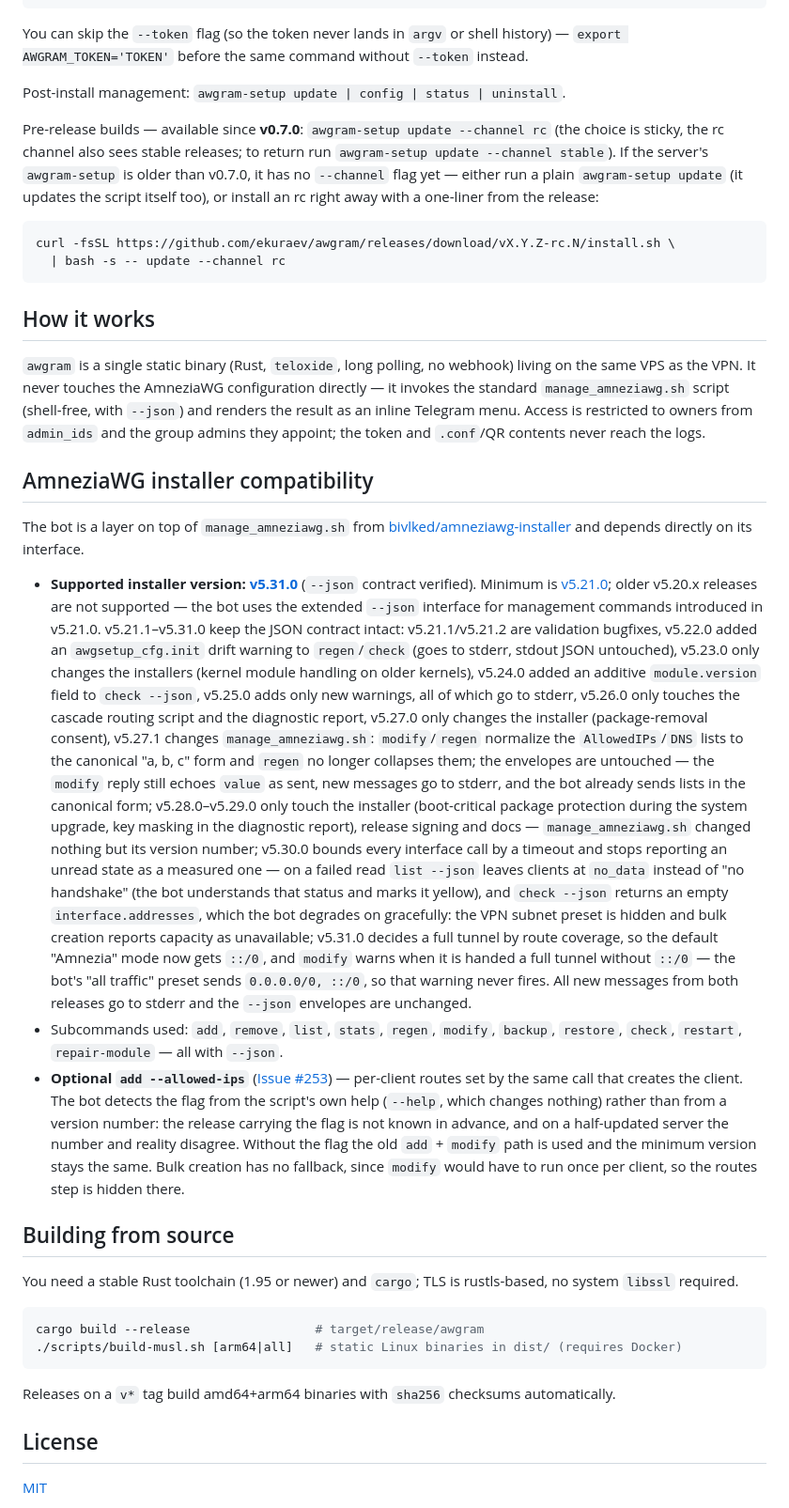
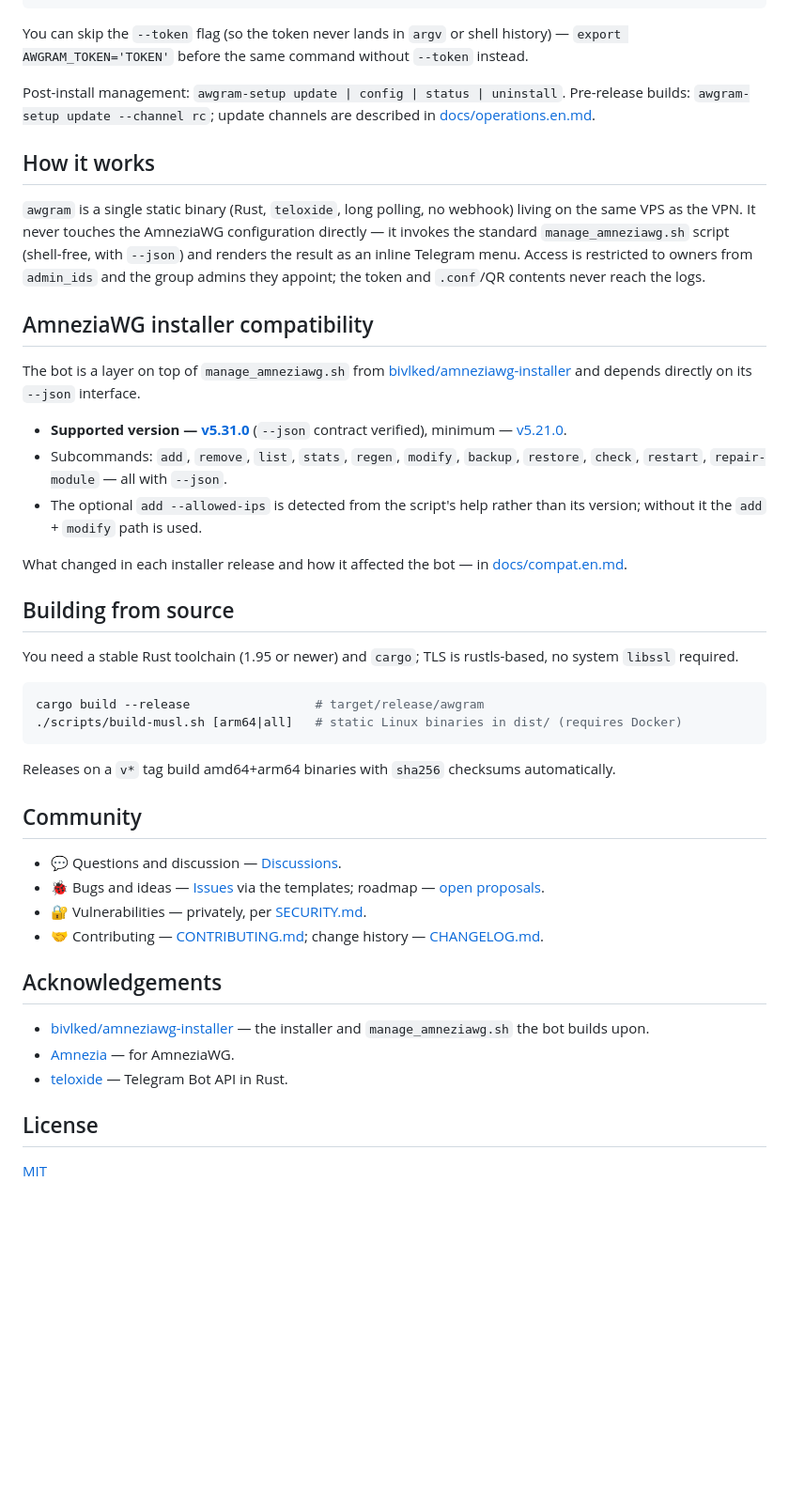
Before and after one commit to ekuraev/awgram, a Markdown page: README.en.md, the part around one of its changes. Shown at 94% size. GitHub-like rendering; blank space fills up the shorter version.

````diff
--- a/README.en.md
+++ b/README.en.md
@@ -120,18 +127,8 @@ history) — `export AWGRAM_TOKEN='TOKEN'` before the same command without
 `--token` instead.
 
 Post-install management: `awgram-setup update | config | status | uninstall`.
-
-Pre-release builds — available since **v0.7.0**: `awgram-setup update
---channel rc` (the choice is sticky, the rc channel also sees stable
-releases; to return run `awgram-setup update --channel stable`). If the
-server's `awgram-setup` is older than v0.7.0, it has no `--channel` flag
-yet — either run a plain `awgram-setup update` (it updates the script
-itself too), or install an rc right away with a one-liner from the release:
-
-```bash
-curl -fsSL https://github.com/ekuraev/awgram/releases/download/vX.Y.Z-rc.N/install.sh \
-  | bash -s -- update --channel rc
-```
+Pre-release builds: `awgram-setup update --channel rc`; update channels are
+described in [docs/operations.en.md](docs/operations.en.md#update-channels).
 
 ## How it works
 
@@ -147,54 +144,18 @@ the logs.
 
 The bot is a layer on top of `manage_amneziawg.sh` from
 [bivlked/amneziawg-installer](https://github.com/bivlked/amneziawg-installer)
-and depends directly on its interface.
+and depends directly on its `--json` interface.
 
-- **Supported installer version:
-  [v5.31.0](https://github.com/bivlked/amneziawg-installer/releases/tag/v5.31.0)**
-  (`--json` contract verified). Minimum is
-  [v5.21.0](https://github.com/bivlked/amneziawg-installer/releases/tag/v5.21.0);
-  older v5.20.x releases are not supported — the bot uses the extended
-  `--json` interface for management commands introduced in v5.21.0.
-  v5.21.1–v5.31.0 keep the JSON contract intact: v5.21.1/v5.21.2 are
-  validation bugfixes, v5.22.0 added an `awgsetup_cfg.init` drift warning
-  to `regen`/`check` (goes to stderr, stdout JSON untouched), v5.23.0
-  only changes the installers (kernel module handling on older kernels),
-  v5.24.0 added an additive `module.version` field to `check --json`,
-  v5.25.0 adds only new warnings, all of which go to stderr, v5.26.0 only
-  touches the cascade routing script and the diagnostic report,
-  v5.27.0 only changes the installer (package-removal consent),
-  v5.27.1 changes `manage_amneziawg.sh`: `modify`/`regen` normalize the
-  `AllowedIPs`/`DNS` lists to the canonical "a, b, c" form and `regen`
-  no longer collapses them; the envelopes are untouched — the `modify`
-  reply still echoes `value` as sent, new messages go to stderr, and the
-  bot already sends lists in the canonical form; v5.28.0–v5.29.0 only
-  touch the installer (boot-critical package protection during the system
-  upgrade, key masking in the diagnostic report), release signing and
-  docs — `manage_amneziawg.sh` changed nothing but its version number;
-  v5.30.0 bounds every interface call by a timeout and stops reporting an
-  unread state as a measured one — on a failed read `list --json` leaves
-  clients at `no_data` instead of "no handshake" (the bot understands that
-  status and marks it yellow), and `check --json` returns an empty
-  `interface.addresses`, which the bot degrades on gracefully: the VPN
-  subnet preset is hidden and bulk creation reports capacity as
-  unavailable; v5.31.0 decides a full tunnel by route coverage, so the
-  default "Amnezia" mode now gets `::/0`, and `modify` warns when it is
-  handed a full tunnel without `::/0` — the bot's "all traffic" preset
-  sends `0.0.0.0/0, ::/0`, so that warning never fires. All new messages
-  from both releases go to stderr and the `--json` envelopes are
-  unchanged.
-- Subcommands used: `add`, `remove`, `list`, `stats`, `regen`, `modify`,
-  `backup`, `restore`, `check`, `restart`, `repair-module` — all with `--json`.
-- **Optional `add --allowed-ips`**
-  ([Issue #253](https://github.com/bivlked/amneziawg-installer/issues/253))
-  — per-client routes set by the same call that creates the client. The bot
-  detects the flag from the script's own help (`--help`, which changes
-  nothing) rather than from a version number: the release carrying the flag is
-  not known in advance, and on a half-updated server the number and reality
-  disagree. Without the flag the old `add` + `modify` path is used and the
-  minimum version stays the same. Bulk creation has no fallback, since
-  `modify` would have to run once per client, so the routes step is hidden
-  there.
+- **Supported version — [v5.31.0](https://github.com/bivlked/amneziawg-installer/releases/tag/v5.31.0)**
+  (`--json` contract verified), minimum —
+  [v5.21.0](https://github.com/bivlked/amneziawg-installer/releases/tag/v5.21.0).
+- Subcommands: `add`, `remove`, `list`, `stats`, `regen`, `modify`, `backup`,
+  `restore`, `check`, `restart`, `repair-module` — all with `--json`.
+- The optional `add --allowed-ips` is detected from the script's help rather
+  than its version; without it the `add` + `modify` path is used.
+
+What changed in each installer release and how it affected the bot — in
+[docs/compat.en.md](docs/compat.en.md).
 
 ## Building from source
 
@@ -209,6 +170,22 @@ cargo build --release                 # target/release/awgram
 Releases on a `v*` tag build amd64+arm64 binaries with `sha256` checksums
 automatically.
 
+## Community
+
+- 💬 Questions and discussion — [Discussions](https://github.com/ekuraev/awgram/discussions).
+- 🐞 Bugs and ideas — [Issues](https://github.com/ekuraev/awgram/issues/new/choose)
+  via the templates; roadmap — [open proposals](https://github.com/ekuraev/awgram/issues?q=is%3Aissue+is%3Aopen+label%3Aenhancement).
+- 🔐 Vulnerabilities — privately, per [SECURITY.md](SECURITY.md).
+- 🤝 Contributing — [CONTRIBUTING.md](CONTRIBUTING.md); change history —
+  [CHANGELOG.md](CHANGELOG.md).
+
+## Acknowledgements
+
+- [bivlked/amneziawg-installer](https://github.com/bivlked/amneziawg-installer) —
+  the installer and `manage_amneziawg.sh` the bot builds upon.
+- [Amnezia](https://amnezia.org/) — for AmneziaWG.
+- [teloxide](https://github.com/teloxide/teloxide) — Telegram Bot API in Rust.
+
 ## License
 
 [MIT](LICENSE)
````
Also changed, not shown: other parts of README.en.md (+19 -12 lines), README.md (+48 -71 lines), docs/compat.en.md (added, +65 -0 lines), docs/compat.md (added, +64 -0 lines), docs/operations.en.md (added, +59 -0 lines), docs/operations.md (added, +60 -0 lines), docs/media/social-preview.png (added).
